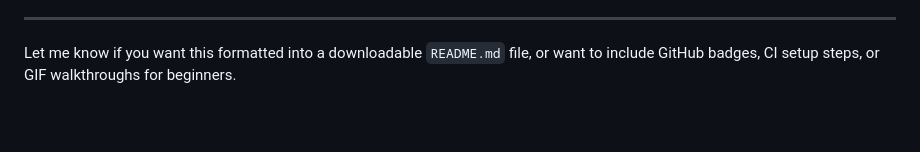
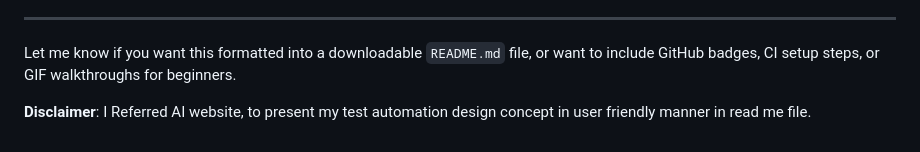
Before and after one commit to zzinin/sdem, a Markdown page: README.md, the part around the change. Rendered like a GitHub page; blank space fills up the shorter version.

```diff
--- a/README.md
+++ b/README.md
@@ -205,3 +205,5 @@ This executes tests in **parallel threads** using multiple browsers, based on th
 ---
 
 Let me know if you want this formatted into a downloadable `README.md` file, or want to include GitHub badges, CI setup steps, or GIF walkthroughs for beginners.
+
+**Disclaimer**: I Referred AI website, to present my test automation design concept in user friendly manner in read me file.
```
